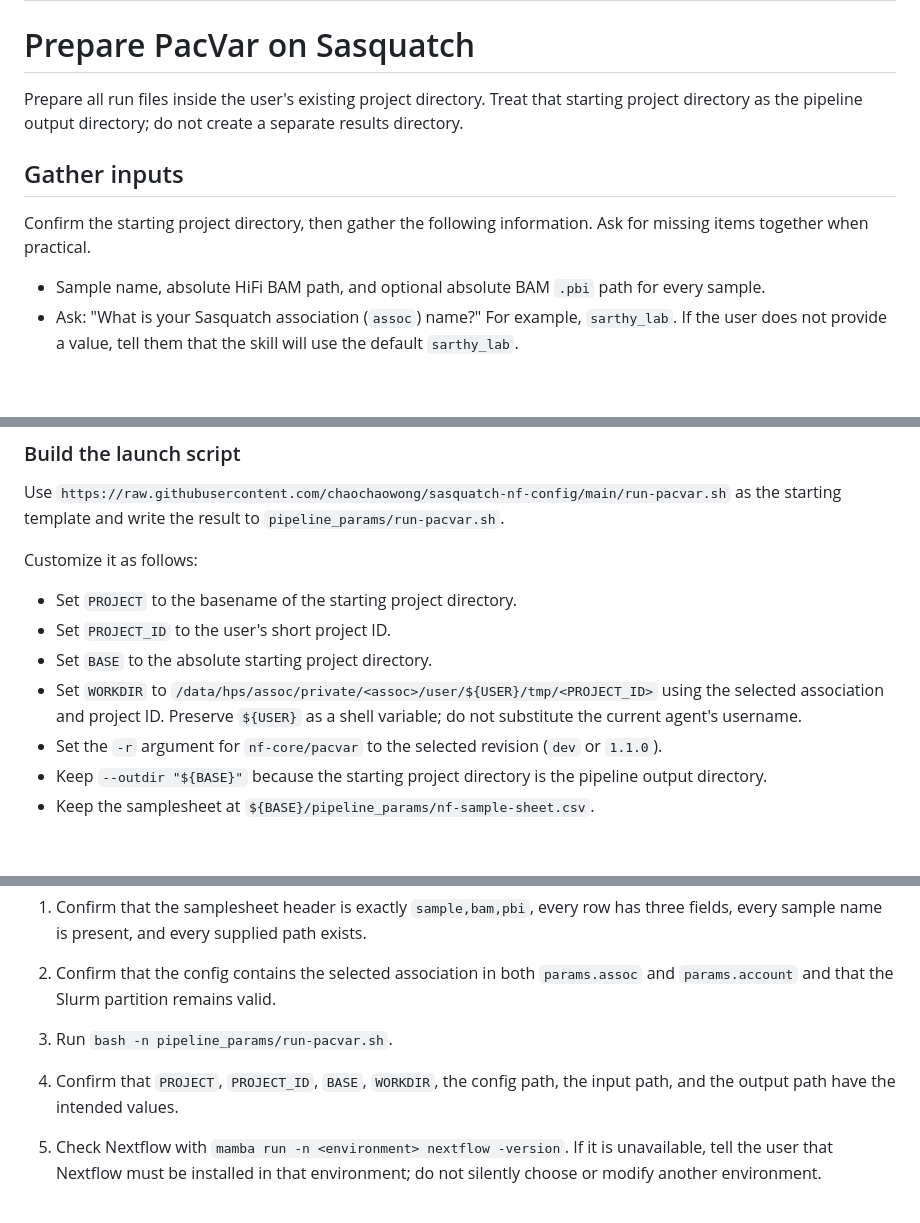
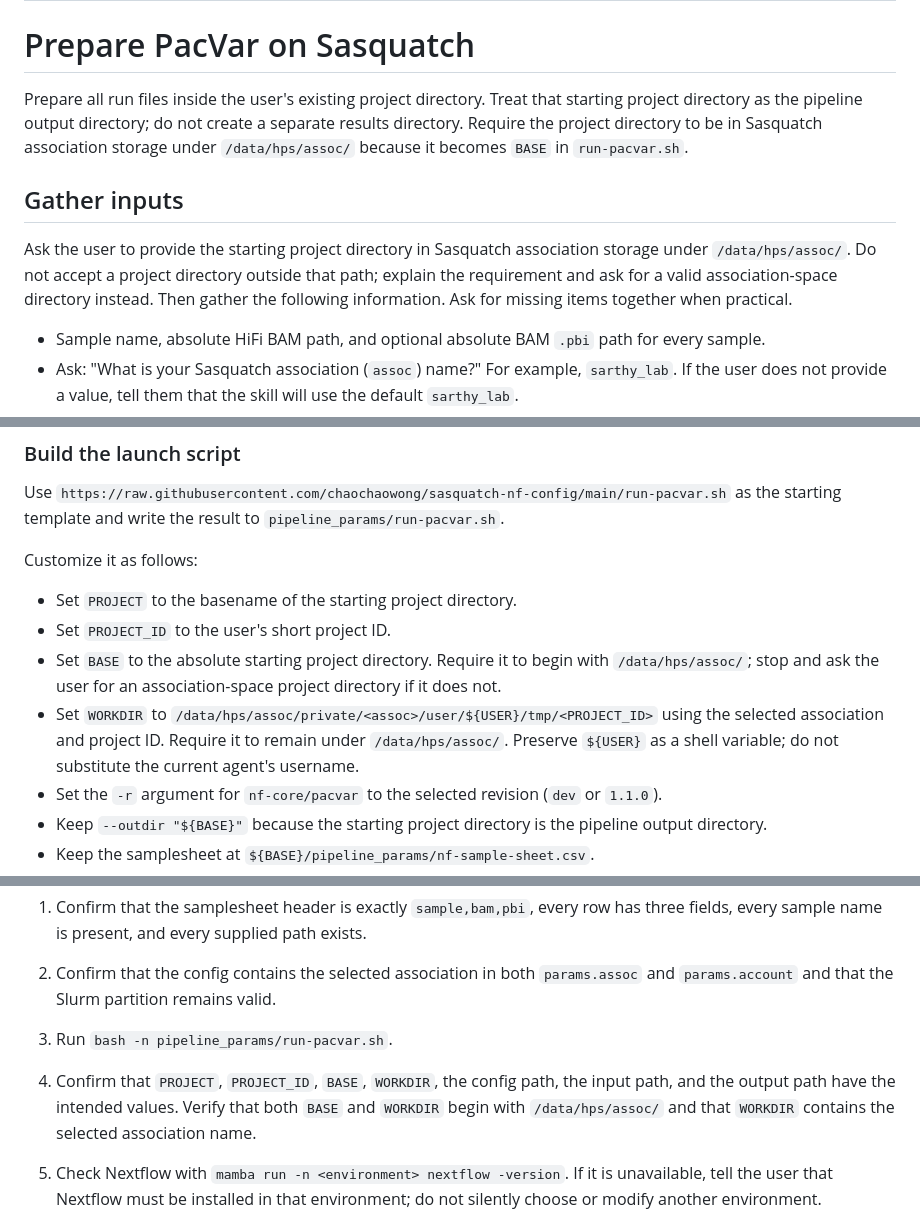
Before and after one commit to chaochaowong/scri-nf-core-skills, a Markdown page: pacvar/SKILL.md, 3 parts joined by grey strips. Rendered like a GitHub page; blank space fills up the shorter version.

Commit message:
make sure the project dir is on the assoc space

```diff
--- a/pacvar/SKILL.md
+++ b/pacvar/SKILL.md
@@ -5,11 +5,11 @@ description: Prepare an nf-core/pacvar run on the SCRI Sasquatch HPC cluster. Us
 
 # Prepare PacVar on Sasquatch
 
-Prepare all run files inside the user's existing project directory. Treat that starting project directory as the pipeline output directory; do not create a separate results directory.
+Prepare all run files inside the user's existing project directory. Treat that starting project directory as the pipeline output directory; do not create a separate results directory. Require the project directory to be in Sasquatch association storage under `/data/hps/assoc/` because it becomes `BASE` in `run-pacvar.sh`.
 
 ## Gather inputs
 
-Confirm the starting project directory, then gather the following information. Ask for missing items together when practical.
+Ask the user to provide the starting project directory in Sasquatch association storage under `/data/hps/assoc/`. Do not accept a project directory outside that path; explain the requirement and ask for a valid association-space directory instead. Then gather the following information. Ask for missing items together when practical.
 
 - Sample name, absolute HiFi BAM path, and optional absolute BAM `.pbi` path for every sample.
 - Ask: "What is your Sasquatch association (`assoc`) name?" For example, `sarthy_lab`. If the user does not provide a value, tell them that the skill will use the default `sarthy_lab`.
@@ -52,8 +52,8 @@ Customize it as follows:
 
 - Set `PROJECT` to the basename of the starting project directory.
 - Set `PROJECT_ID` to the user's short project ID.
-- Set `BASE` to the absolute starting project directory.
-- Set `WORKDIR` to `/data/hps/assoc/private/<assoc>/user/${USER}/tmp/<PROJECT_ID>` using the selected association and project ID. Preserve `${USER}` as a shell variable; do not substitute the current agent's username.
+- Set `BASE` to the absolute starting project directory. Require it to begin with `/data/hps/assoc/`; stop and ask the user for an association-space project directory if it does not.
+- Set `WORKDIR` to `/data/hps/assoc/private/<assoc>/user/${USER}/tmp/<PROJECT_ID>` using the selected association and project ID. Require it to remain under `/data/hps/assoc/`. Preserve `${USER}` as a shell variable; do not substitute the current agent's username.
 - Set the `-r` argument for `nf-core/pacvar` to the selected revision (`dev` or `1.1.0`).
 - Keep `--outdir "${BASE}"` because the starting project directory is the pipeline output directory.
 - Keep the samplesheet at `${BASE}/pipeline_params/nf-sample-sheet.csv`.
@@ -73,7 +73,7 @@ Before asking the user to run the pipeline:
 1. Confirm that the samplesheet header is exactly `sample,bam,pbi`, every row has three fields, every sample name is present, and every supplied path exists.
 2. Confirm that the config contains the selected association in both `params.assoc` and `params.account` and that the Slurm partition remains valid.
 3. Run `bash -n pipeline_params/run-pacvar.sh`.
-4. Confirm that `PROJECT`, `PROJECT_ID`, `BASE`, `WORKDIR`, the config path, the input path, and the output path have the intended values.
+4. Confirm that `PROJECT`, `PROJECT_ID`, `BASE`, `WORKDIR`, the config path, the input path, and the output path have the intended values. Verify that both `BASE` and `WORKDIR` begin with `/data/hps/assoc/` and that `WORKDIR` contains the selected association name.
 5. Check Nextflow with `mamba run -n <environment> nextflow -version`. If it is unavailable, tell the user that Nextflow must be installed in that environment; do not silently choose or modify another environment.
 6. Confirm that `run-pacvar.sh` uses `-r 1.1.0` by default. Because the script runs the remote `nf-core/pacvar` project, do not require a separate pull for this tagged release. If the user selects `-r dev`, remind them that their cached development branch may be stale and that they should consider refreshing it before the run:
 
```
